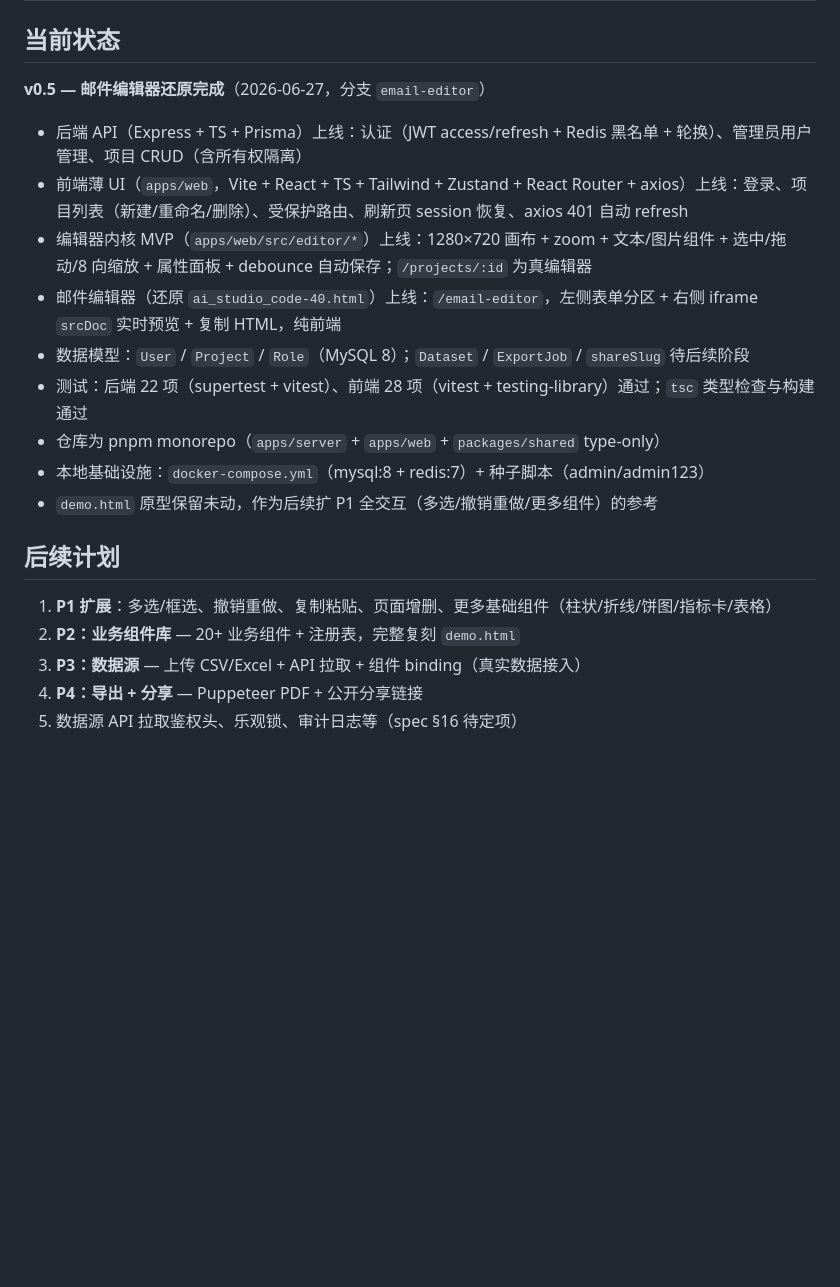
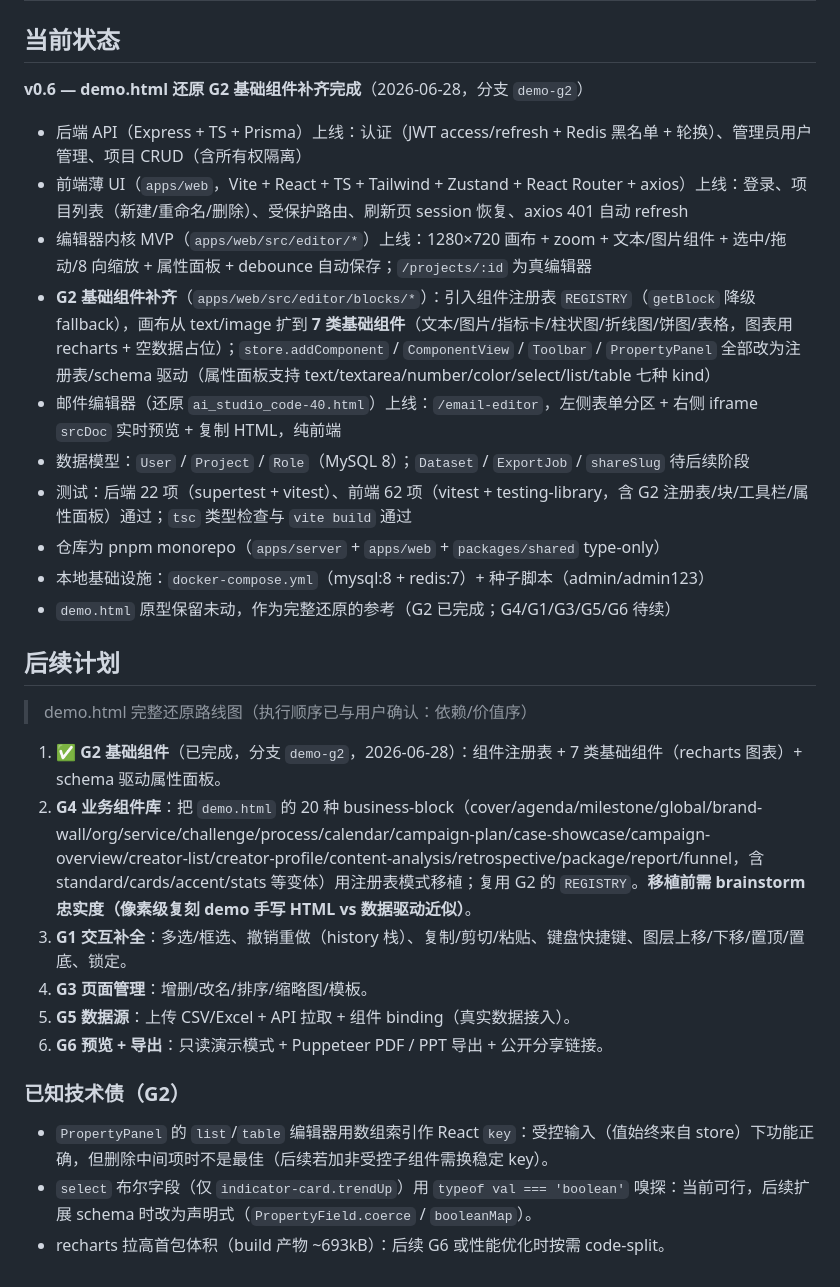
Before and after one commit to peter-wyh/PPTGenerator, a Markdown page: docs/PROJECT.md, the part around one of its changes. GitHub-like rendering; blank space fills up the shorter version.

Commit message:
docs: G2 basic components complete — changelog + PROJECT status
Co-Authored-By: Claude <noreply@anthropic.com>

```diff
--- a/docs/PROJECT.md
+++ b/docs/PROJECT.md
@@ -45,22 +45,32 @@
 
 ## 当前状态
 
-**v0.5 — 邮件编辑器还原完成**（2026-06-27，分支 `email-editor`）
+**v0.6 — demo.html 还原 G2 基础组件补齐完成**（2026-06-28，分支 `demo-g2`）
 
 - 后端 API（Express + TS + Prisma）上线：认证（JWT access/refresh + Redis 黑名单 + 轮换）、管理员用户管理、项目 CRUD（含所有权隔离）
 - 前端薄 UI（`apps/web`，Vite + React + TS + Tailwind + Zustand + React Router + axios）上线：登录、项目列表（新建/重命名/删除）、受保护路由、刷新页 session 恢复、axios 401 自动 refresh
 - 编辑器内核 MVP（`apps/web/src/editor/*`）上线：1280×720 画布 + zoom + 文本/图片组件 + 选中/拖动/8 向缩放 + 属性面板 + debounce 自动保存；`/projects/:id` 为真编辑器
+- **G2 基础组件补齐**（`apps/web/src/editor/blocks/*`）：引入组件注册表 `REGISTRY`（`getBlock` 降级 fallback），画布从 text/image 扩到 **7 类基础组件**（文本/图片/指标卡/柱状图/折线图/饼图/表格，图表用 recharts + 空数据占位）；`store.addComponent` / `ComponentView` / `Toolbar` / `PropertyPanel` 全部改为注册表/schema 驱动（属性面板支持 text/textarea/number/color/select/list/table 七种 kind）
 - 邮件编辑器（还原 `ai_studio_code-40.html`）上线：`/email-editor`，左侧表单分区 + 右侧 iframe `srcDoc` 实时预览 + 复制 HTML，纯前端
 - 数据模型：`User` / `Project` / `Role`（MySQL 8）；`Dataset` / `ExportJob` / `shareSlug` 待后续阶段
-- 测试：后端 22 项（supertest + vitest）、前端 28 项（vitest + testing-library）通过；`tsc` 类型检查与构建通过
+- 测试：后端 22 项（supertest + vitest）、前端 62 项（vitest + testing-library，含 G2 注册表/块/工具栏/属性面板）通过；`tsc` 类型检查与 `vite build` 通过
 - 仓库为 pnpm monorepo（`apps/server` + `apps/web` + `packages/shared` type-only）
 - 本地基础设施：`docker-compose.yml`（mysql:8 + redis:7）+ 种子脚本（admin/admin123）
-- `demo.html` 原型保留未动，作为后续扩 P1 全交互（多选/撤销重做/更多组件）的参考
+- `demo.html` 原型保留未动，作为完整还原的参考（G2 已完成；G4/G1/G3/G5/G6 待续）
 
 ## 后续计划
 
-1. **P1 扩展**：多选/框选、撤销重做、复制粘贴、页面增删、更多基础组件（柱状/折线/饼图/指标卡/表格）
-2. **P2：业务组件库** — 20+ 业务组件 + 注册表，完整复刻 `demo.html`
-3. **P3：数据源** — 上传 CSV/Excel + API 拉取 + 组件 binding（真实数据接入）
-4. **P4：导出 + 分享** — Puppeteer PDF + 公开分享链接
-5. 数据源 API 拉取鉴权头、乐观锁、审计日志等（spec §16 待定项）
+> demo.html 完整还原路线图（执行顺序已与用户确认：依赖/价值序）
+
+1. ✅ **G2 基础组件**（已完成，分支 `demo-g2`，2026-06-28）：组件注册表 + 7 类基础组件（recharts 图表）+ schema 驱动属性面板。
+2. **G4 业务组件库**：把 `demo.html` 的 20 种 business-block（cover/agenda/milestone/global/brand-wall/org/service/challenge/process/calendar/campaign-plan/case-showcase/campaign-overview/creator-list/creator-profile/content-analysis/retrospective/package/report/funnel，含 standard/cards/accent/stats 等变体）用注册表模式移植；复用 G2 的 `REGISTRY`。**移植前需 brainstorm 忠实度（像素级复刻 demo 手写 HTML vs 数据驱动近似）**。
+3. **G1 交互补全**：多选/框选、撤销重做（history 栈）、复制/剪切/粘贴、键盘快捷键、图层上移/下移/置顶/置底、锁定。
+4. **G3 页面管理**：增删/改名/排序/缩略图/模板。
+5. **G5 数据源**：上传 CSV/Excel + API 拉取 + 组件 binding（真实数据接入）。
+6. **G6 预览 + 导出**：只读演示模式 + Puppeteer PDF / PPT 导出 + 公开分享链接。
+
+### 已知技术债（G2）
+
+- `PropertyPanel` 的 `list`/`table` 编辑器用数组索引作 React `key`：受控输入（值始终来自 store）下功能正确，但删除中间项时不是最佳（后续若加非受控子组件需换稳定 key）。
+- `select` 布尔字段（仅 `indicator-card.trendUp`）用 `typeof val === 'boolean'` 嗅探：当前可行，后续扩展 schema 时改为声明式（`PropertyField.coerce` / `booleanMap`）。
+- recharts 拉高首包体积（build 产物 ~693kB）：后续 G6 或性能优化时按需 code-split。
```
Also changed, not shown: other parts of docs/PROJECT.md (+1 -1 lines), docs/CHANGELOG.md (+2 -1 lines).
